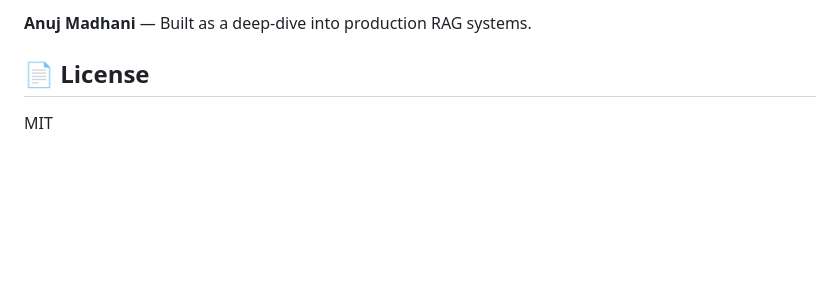
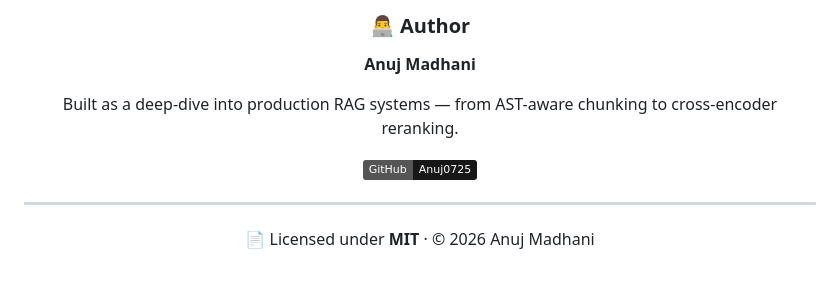
Before and after one commit to Anuj0725/CodeLens, a Markdown page: README.md, the part around one of its changes. Rendered like a GitHub page; badges without logos; blank space fills up the shorter version.

Commit message:
docs: polish README footer with centered author section and copyright

```diff
--- a/README.md
+++ b/README.md
@@ -331,6 +331,14 @@ pytest tests/ -v
 
-**Anuj Madhani** — Built as a deep-dive into production RAG systems.
+### 👨‍💻 Author
 
-## 📄 License
+**Anuj Madhani**
 
-MIT
+Built as a deep-dive into production RAG systems — from AST-aware chunking to cross-encoder reranking.
+
+[![GitHub](https://img.shields.io/badge/GitHub-Anuj0725-181717?logo=github&logoColor=white)](https://github.com/Anuj0725)
+
+---
+
+📄 Licensed under **MIT** · © 2026 Anuj Madhani
+
+</div>
```
Also changed, not shown: other parts of README.md (+1 -1 lines).
